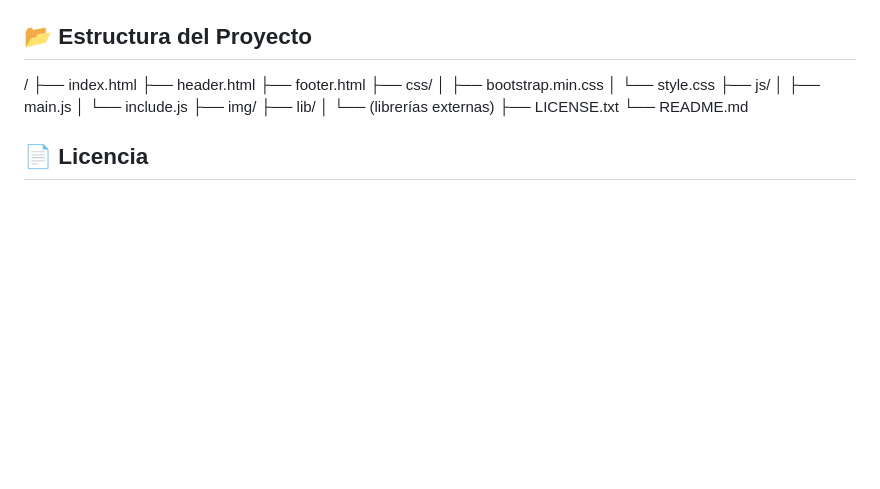
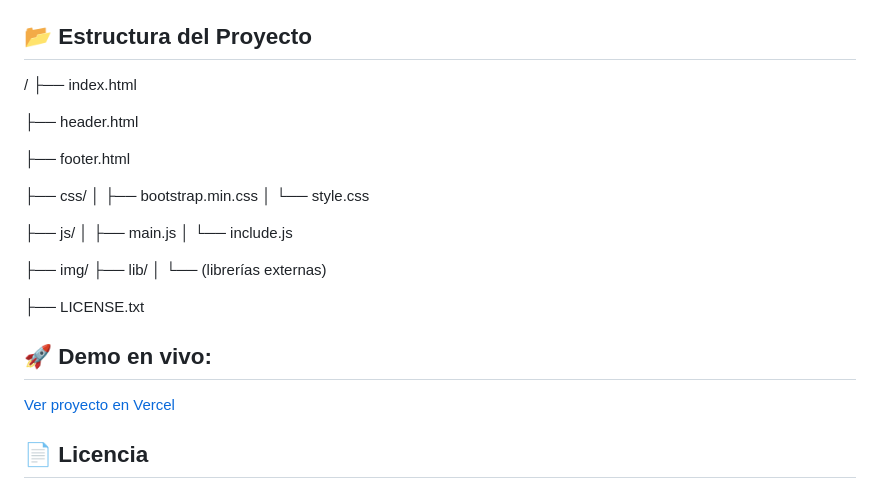
Before and after one commit to gerardog2011/stJosephBakery, a Markdown page: README.md, the part around the change printed below. GitHub-like rendering; blank space fills up the shorter version.

Commit message:
Enhance README with images and live demo link
Updated README.md to include new images and project demo link.

```diff
--- a/README.md
+++ b/README.md
@@ -59,19 +63,27 @@ A continuación se muestran algunas capturas representativas del proyecto, donde
 ## 📂 Estructura del Proyecto
 /
 ├── index.html
+
 ├── header.html
+
 ├── footer.html
+
 ├── css/
 │ ├── bootstrap.min.css
 │ └── style.css
+
 ├── js/
 │ ├── main.js
 │ └── include.js
+
 ├── img/
 ├── lib/
 │ └── (librerías externas)
+
 ├── LICENSE.txt
-└── README.md
+
+## 🚀 Demo en vivo:
+[Ver proyecto en Vercel](https://gifsearcherconangular.vercel.app)
 
 ## 📄 Licencia
 
```
Also changed, not shown: other parts of README.md (+9 -5 lines).
